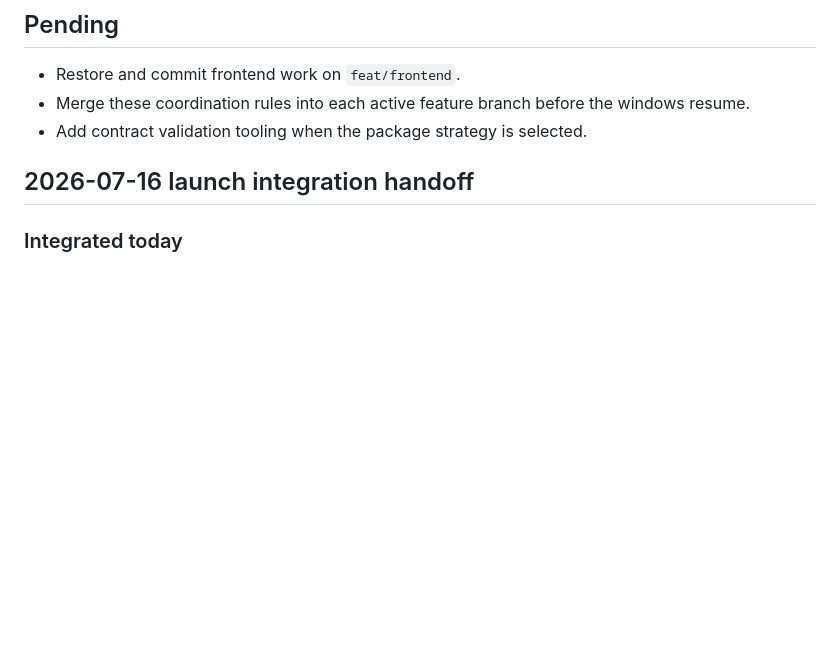
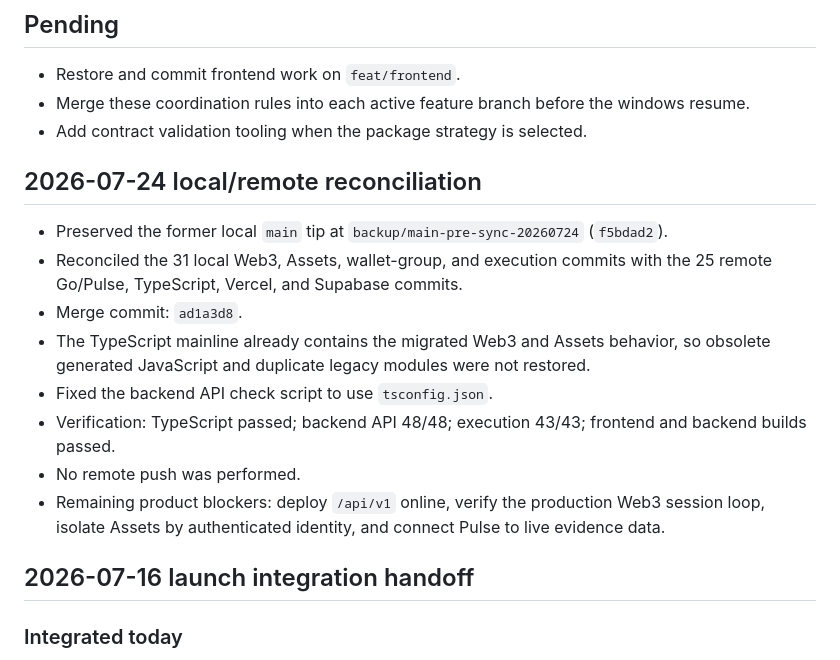
Before and after one commit to yuriswj12-bit/NarraOps, a Markdown page: coordination/handoffs/integration.md, the part around the change. Drawn GitHub-style; blank space fills up the shorter version.

Commit message:
docs: record repository reconciliation handoff

```diff
--- a/coordination/handoffs/integration.md
+++ b/coordination/handoffs/integration.md
@@ -29,6 +29,17 @@
 - Restore and commit frontend work on `feat/frontend`.
 - Merge these coordination rules into each active feature branch before the windows resume.
 - Add contract validation tooling when the package strategy is selected.
+
+## 2026-07-24 local/remote reconciliation
+
+- Preserved the former local `main` tip at `backup/main-pre-sync-20260724` (`f5bdad2`).
+- Reconciled the 31 local Web3, Assets, wallet-group, and execution commits with the 25 remote Go/Pulse, TypeScript, Vercel, and Supabase commits.
+- Merge commit: `ad1a3d8`.
+- The TypeScript mainline already contains the migrated Web3 and Assets behavior, so obsolete generated JavaScript and duplicate legacy modules were not restored.
+- Fixed the backend API check script to use `tsconfig.json`.
+- Verification: TypeScript passed; backend API 48/48; execution 43/43; frontend and backend builds passed.
+- No remote push was performed.
+- Remaining product blockers: deploy `/api/v1` online, verify the production Web3 session loop, isolate Assets by authenticated identity, and connect Pulse to live evidence data.
 
 ## 2026-07-16 launch integration handoff
 
```
